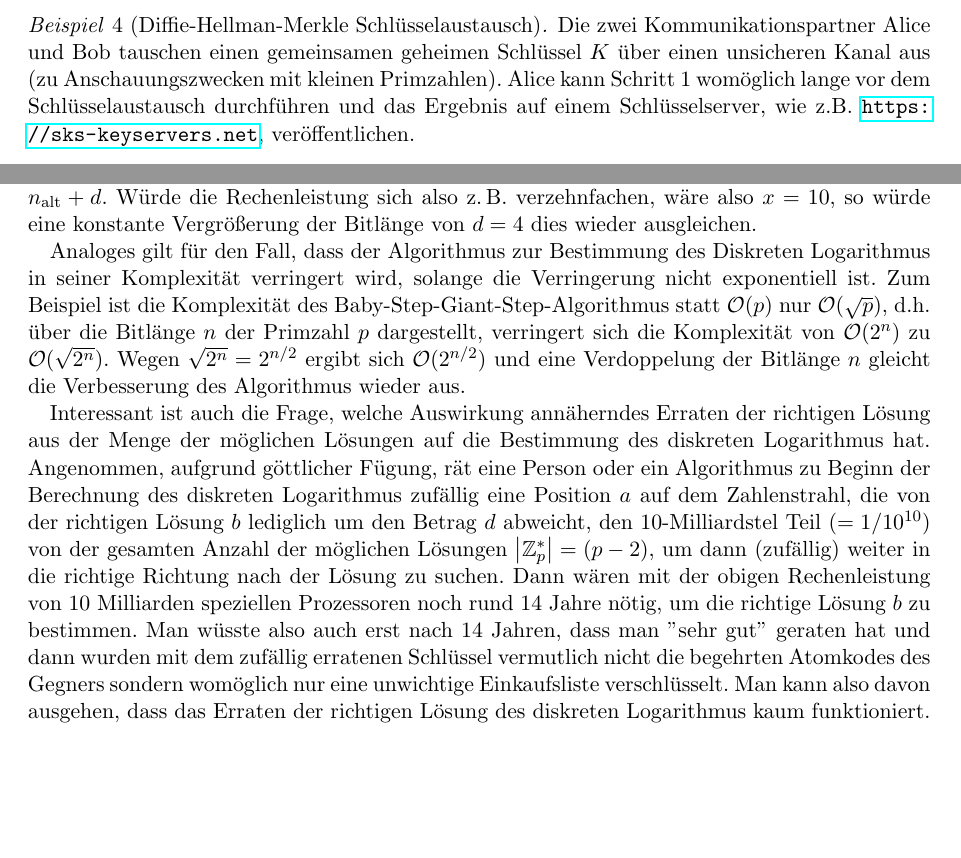
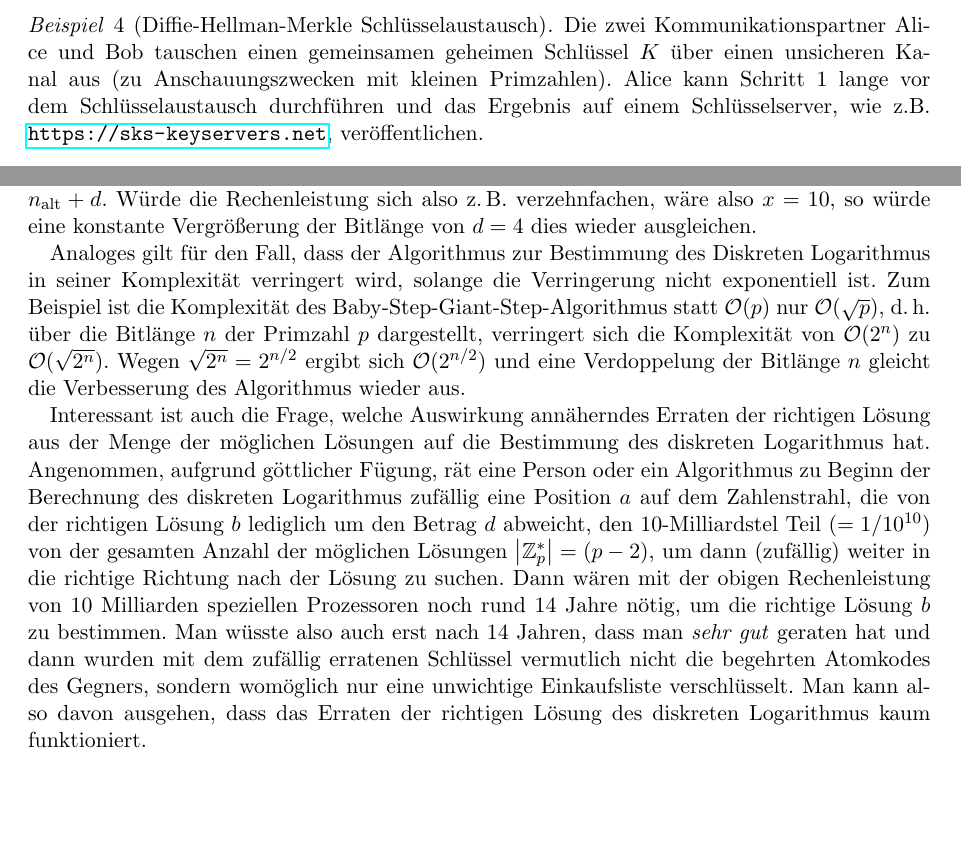
Before and after one commit to hutchison/Seminar_Public_Key_Kryptographie, a LaTeX paper (ausarbeitung.tex): two parts of pages 8 and 14 of 19 before the commit and two parts of pages 6 and 12 of 15 after it, joined at a grey line, cut so that both start at the same text. Compiled offline with pdfLaTeX.

Commit message:
Macht den Quelltext schöner.

```diff
--- a/ausarbeitung.tex
+++ b/ausarbeitung.tex
@@ -406,9 +402,9 @@ sind:
 \begin{beispiel}[Diffie-Hellman-Merkle Schlüsselaustausch]\label{bsp:dhke}
   Die zwei Kommunikationspartner Alice und Bob tauschen einen gemeinsamen
   geheimen Schlüssel $K$ über einen unsicheren Kanal aus (zu Anschauungszwecken
-  mit kleinen Primzahlen). Alice kann Schritt 1 womöglich lange vor dem
-  Schlüsselaustausch durchführen und das Ergebnis auf einem Schlüsselserver,
-  wie z.B. \url{https://sks-keyservers.net}, veröffentlichen.
+  mit kleinen Primzahlen). Alice kann Schritt 1 lange vor dem Schlüsselaustausch
+  durchführen und das Ergebnis auf einem Schlüsselserver, wie z.B.
+  \url{https://sks-keyservers.net}, veröffentlichen.
   \begin{center}
     \begin{tabularx}{\textwidth}{lXr}
       \textbf{Alice} & & \textbf{Bob}\\
@@ -665,17 +685,31 @@ exponentielle Komplexität $\mathcal{O}(2^n)$. Dazu ein Rechenbeispiel:
   z.\,B. verzehnfachen, wäre also $x=10$, so würde eine konstante Vergrößerung
   der Bitlänge von $d=4$ dies wieder ausgleichen.
 
-  Analoges gilt für den Fall, dass der Algorithmus zur Bestimmung des Diskreten Logarithmus in seiner Komplexität verringert wird, solange die Verringerung nicht exponentiell ist. Zum Beispiel ist die Komplexität des Baby-Step-Giant-Step-Algorithmus statt $\mathcal{O}(p)$ nur $\mathcal{O}(\sqrt{p})$, d.h. über die Bitlänge $n$ der Primzahl $p$ dargestellt, verringert sich die Komplexität von $\mathcal{O}(2^n)$ zu $\mathcal{O}(\sqrt{2^n})$. Wegen $\sqrt{2^n} = 2^{n/2}$ ergibt sich $\mathcal{O}(2^{n/2})$ und eine Verdoppelung der Bitlänge $n$ gleicht die Verbesserung des Algorithmus wieder aus.
+  Analoges gilt für den Fall, dass der Algorithmus zur Bestimmung des Diskreten
+  Logarithmus in seiner Komplexität verringert wird, solange die Verringerung
+  nicht exponentiell ist. Zum Beispiel ist die Komplexität des
+  Baby-Step-Giant-Step-Algorithmus statt $\mathcal{O}(p)$ nur
+  $\mathcal{O}(\sqrt{p})$, d.\,h. über die Bitlänge $n$ der Primzahl $p$
+  dargestellt, verringert sich die Komplexität von $\mathcal{O}(2^n)$ zu
+  $\mathcal{O}(\sqrt{2^n})$. Wegen $\sqrt{2^n} = 2^{n/2}$ ergibt sich
+  $\mathcal{O}(2^{n/2})$ und eine Verdoppelung der Bitlänge $n$ gleicht die
+  Verbesserung des Algorithmus wieder aus.
 
-  Interessant ist auch die Frage, welche Auswirkung annäherndes Erraten der richtigen Lösung aus
-  der Menge der möglichen Lösungen auf die Bestimmung des diskreten Logarithmus hat. Angenommen,
-  aufgrund göttlicher Fügung, rät eine Person oder ein Algorithmus zu Beginn der Berechnung des
-  diskreten Logarithmus zufällig eine Position $a$ auf dem Zahlenstrahl, die von der richtigen
-  Lösung $b$ lediglich um den Betrag $d$ abweicht, den 10-Milliardstel Teil ($= 1/10^{10}$) von der gesamten Anzahl der
-  möglichen Lösungen $\left| \Z_p^* \right| = (p-2)$, um dann (zufällig) weiter in
-  die richtige Richtung nach der Lösung zu suchen. Dann wären mit der obigen Rechenleistung von 10
-  Milliarden speziellen Prozessoren noch rund 14 Jahre nötig, um die richtige Lösung $b$ zu
-  bestimmen. Man wüsste also auch erst nach 14 Jahren, dass man ''sehr gut'' geraten hat und dann wurden mit dem zufällig erratenen Schlüssel vermutlich nicht die begehrten Atomkodes des Gegners sondern womöglich nur eine unwichtige Einkaufsliste verschlüsselt. Man kann also davon ausgehen, dass das Erraten der richtigen Lösung des diskreten Logarithmus kaum funktioniert.
+  Interessant ist auch die Frage, welche Auswirkung annäherndes Erraten der
+  richtigen Lösung aus der Menge der möglichen Lösungen auf die Bestimmung des
+  diskreten Logarithmus hat. Angenommen, aufgrund göttlicher Fügung, rät eine
+  Person oder ein Algorithmus zu Beginn der Berechnung des diskreten Logarithmus
+  zufällig eine Position $a$ auf dem Zahlenstrahl, die von der richtigen Lösung
+  $b$ lediglich um den Betrag $d$ abweicht, den 10-Milliardstel Teil ($=
+  1/10^{10}$) von der gesamten Anzahl der möglichen Lösungen $\left| \Z_p^*
+  \right| = (p-2)$, um dann (zufällig) weiter in die richtige Richtung nach der
+  Lösung zu suchen. Dann wären mit der obigen Rechenleistung von 10 Milliarden
+  speziellen Prozessoren noch rund 14 Jahre nötig, um die richtige Lösung $b$ zu
+  bestimmen. Man wüsste also auch erst nach 14 Jahren, dass man \emph{sehr gut}
+  geraten hat und dann wurden mit dem zufällig erratenen Schlüssel vermutlich
+  nicht die begehrten Atomkodes des Gegners, sondern womöglich nur eine
+  unwichtige Einkaufsliste verschlüsselt. Man kann also davon ausgehen, dass das
+  Erraten der richtigen Lösung des diskreten Logarithmus kaum funktioniert.
 
   \begin{figure}[H]
     \centering
```
Also changed, not shown: ausarbeitung.tex (50 more changed lines). Lines whose indentation alone changed are shown as unchanged.
